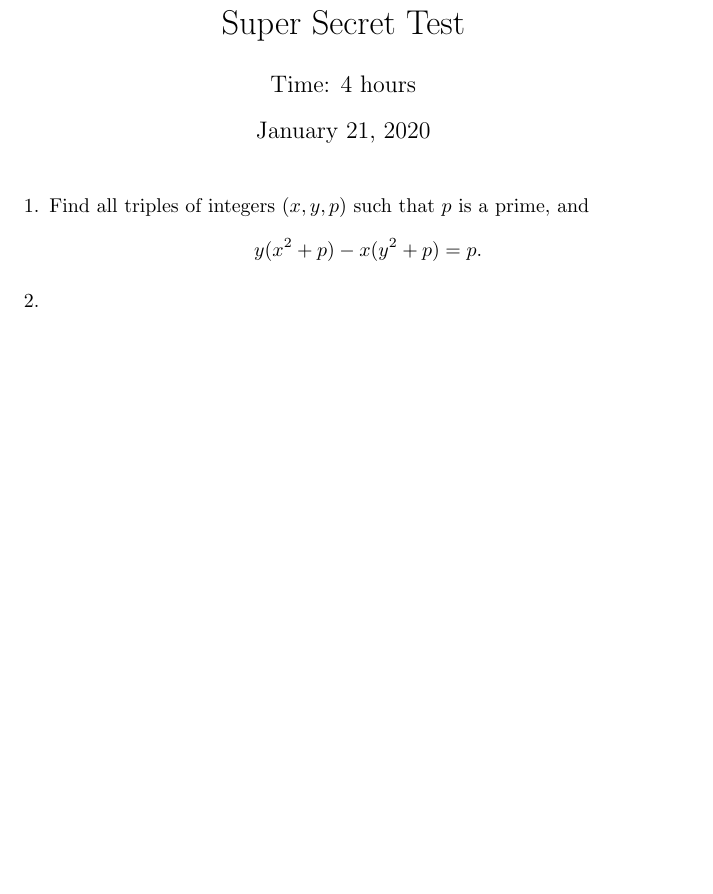
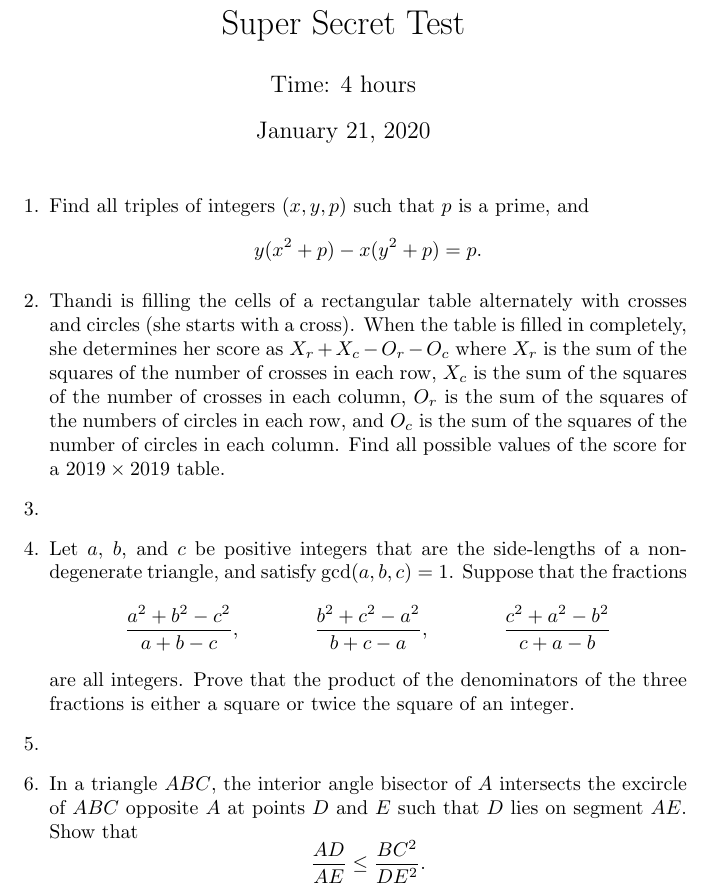
Before and after one commit to dlnnlsn/super_secret_pamo_test, a LaTeX document (supertest.tex): part of the page, cut so that both start at the same text, the shorter picture padded with empty space. Compiled offline with pdfLaTeX.

Commit message:
add problems 2, 4, 6
closes #2
closes #4
closes #6

```diff
--- a/supertest.tex
+++ b/supertest.tex
@@ -9,25 +9,39 @@
 \begin{document} \maketitle
 \begin{enumerate}
 
-\item[1.] % Ukraine 2018, Grade 9 Problem 4
+\item[1.] % Ukraine 2018, Grade 9 Problem 4, N
 	Find all triples of integers $(x, y, p)$ such that $p$ is a prime, and
 	\[
 			y(x^2 + p) - x(y^2 + p) = p.
 	\]
 
-\item[2.]
+
+\item[2.] % Czech & Slovak MO 2018 Q1, C
+	Thandi is filling the cells of a rectangular table alternately with crosses and circles (she starts with a cross).
+	When the table is filled in completely, she determines her score as $X_r+X_c-O_r-O_c$ where $X_r$ is the sum of the squares of the number of crosses in each row, $X_c$ is the sum of the squares of the number of crosses in each column, $O_r$ is the sum of the squares of the numbers of circles in each row, and $O_c$ is the sum of the squares of the number of circles in each column.
+	Find all possible values of the score for a $2019 \times 2019$ table.
 
 
 \item[3.]
 
 
-\item[4.]
+\item[4.] % Czech and Slovak Mathematics Olympiad 2018, Final Round, Problem 4
+
+Let $a$, $b$, and $c$ be positive integers that are the side-lengths of a non-degenerate triangle, and satisfy $\gcd(a, b, c) = 1$. Suppose that the fractions
+\begin{align*}
+	& \frac{a^2 + b^2 - c^2}{a + b - c}, && \frac{b^2 + c^2 - a^2}{b + c - a}, && \frac{c^2 + a^2 - b^2}{c + a - b}
+\end{align*}
+are all integers. Prove that the product of the denominators of the three fractions is either a square or twice the square of an integer.
 
 
 \item[5.]
 
 
-\item[6.]
+\item[6.] % Turkish MO 2019 Q4
+	In a triangle $ABC$, the interior angle bisector of $A$ intersects the excircle of $ABC$ opposite $A$ at points $D$ and $E$ such that $D$ lies on segment $AE$. Show that
+	\[
+		\frac{AD}{AE} \leq \frac{BC^2}{DE^2}.
+	\]
 
 
 \end{enumerate}
```
